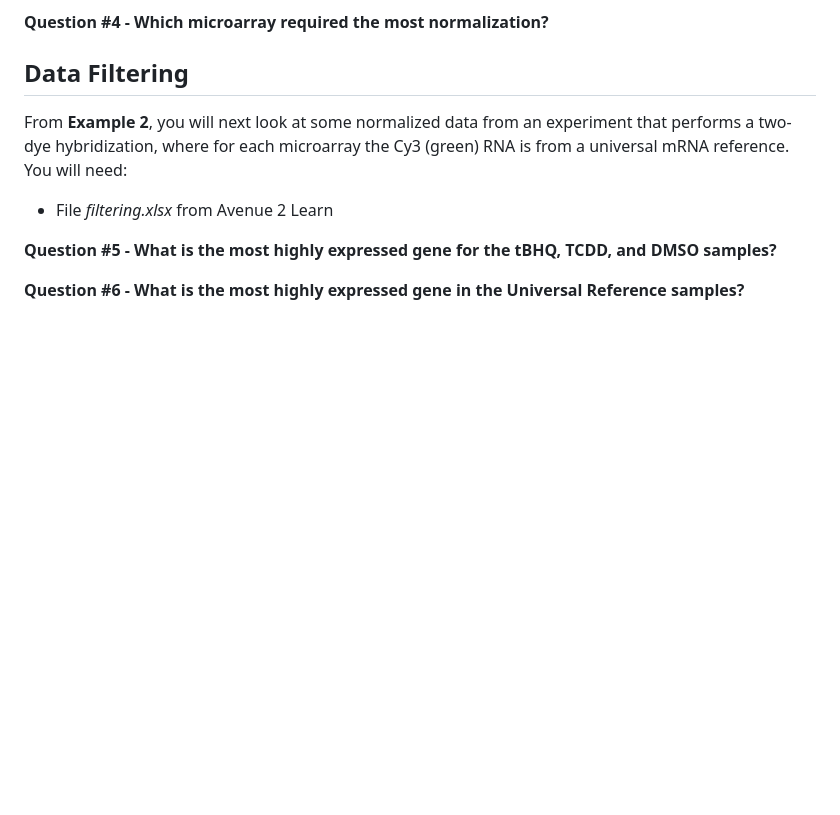
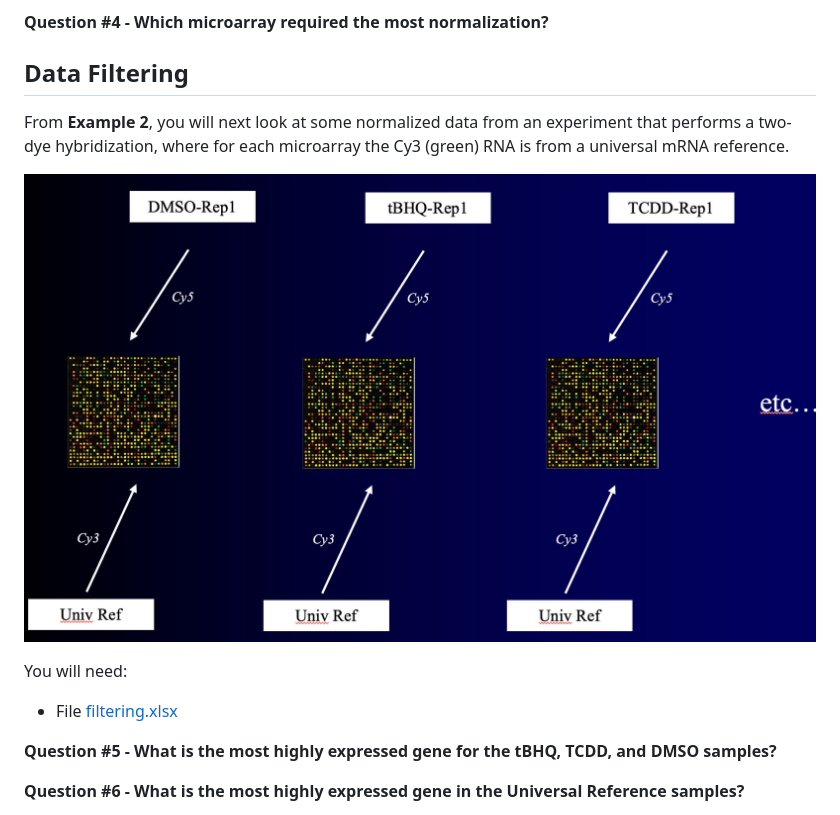
Before and after one commit to agmcarthur/Biochem-3BP3, a Markdown page: Lab_8_Microarrays/README.md, the part around the change. Drawn GitHub-style; pictures changed too: Lab_8_Microarrays/img/twodye.jpg (added); blank space fills up the shorter version.

Commit message:
filtering

```diff
--- a/Lab_8_Microarrays/README.md
+++ b/Lab_8_Microarrays/README.md
@@ -96,9 +96,13 @@ Normalization by Rank Invariant Probes is a four step process:
 <a name="filtering"></a>
 ## Data Filtering
 
-From **Example 2**, you will next look at some normalized data from an experiment that performs a two-dye hybridization, where for each microarray the Cy3 (green) RNA is from a universal mRNA reference. You will need:
+From **Example 2**, you will next look at some normalized data from an experiment that performs a two-dye hybridization, where for each microarray the Cy3 (green) RNA is from a universal mRNA reference.
 
-* File *filtering.xlsx* from Avenue 2 Learn
+![Two Dye Microarray](img/twodye.jpg)
+
+You will need:
+
+* File [filtering.xlsx](filtering.xlsx)
 
 **Question #5 - What is the most highly expressed gene for the tBHQ, TCDD, and DMSO samples?**
 
```
